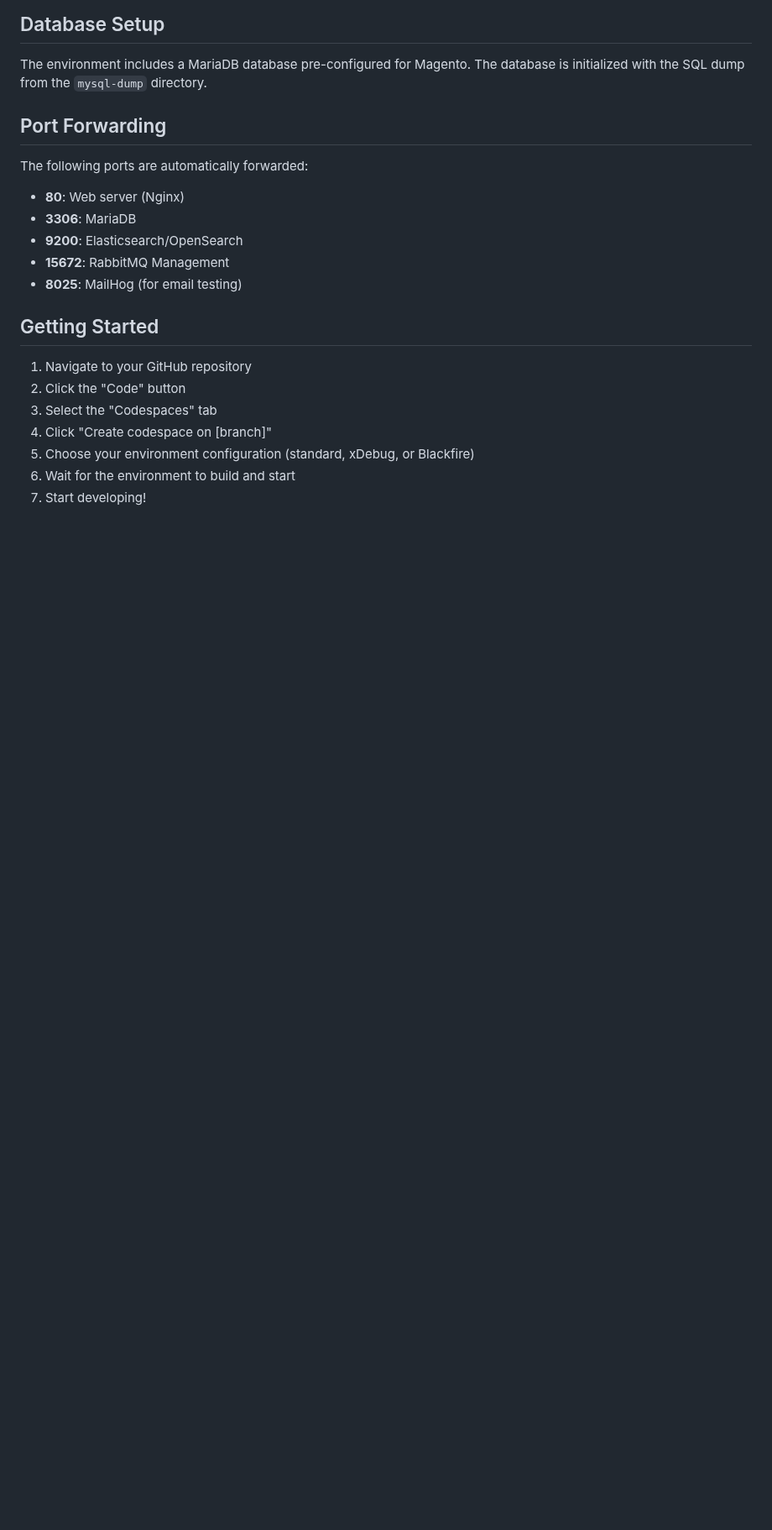
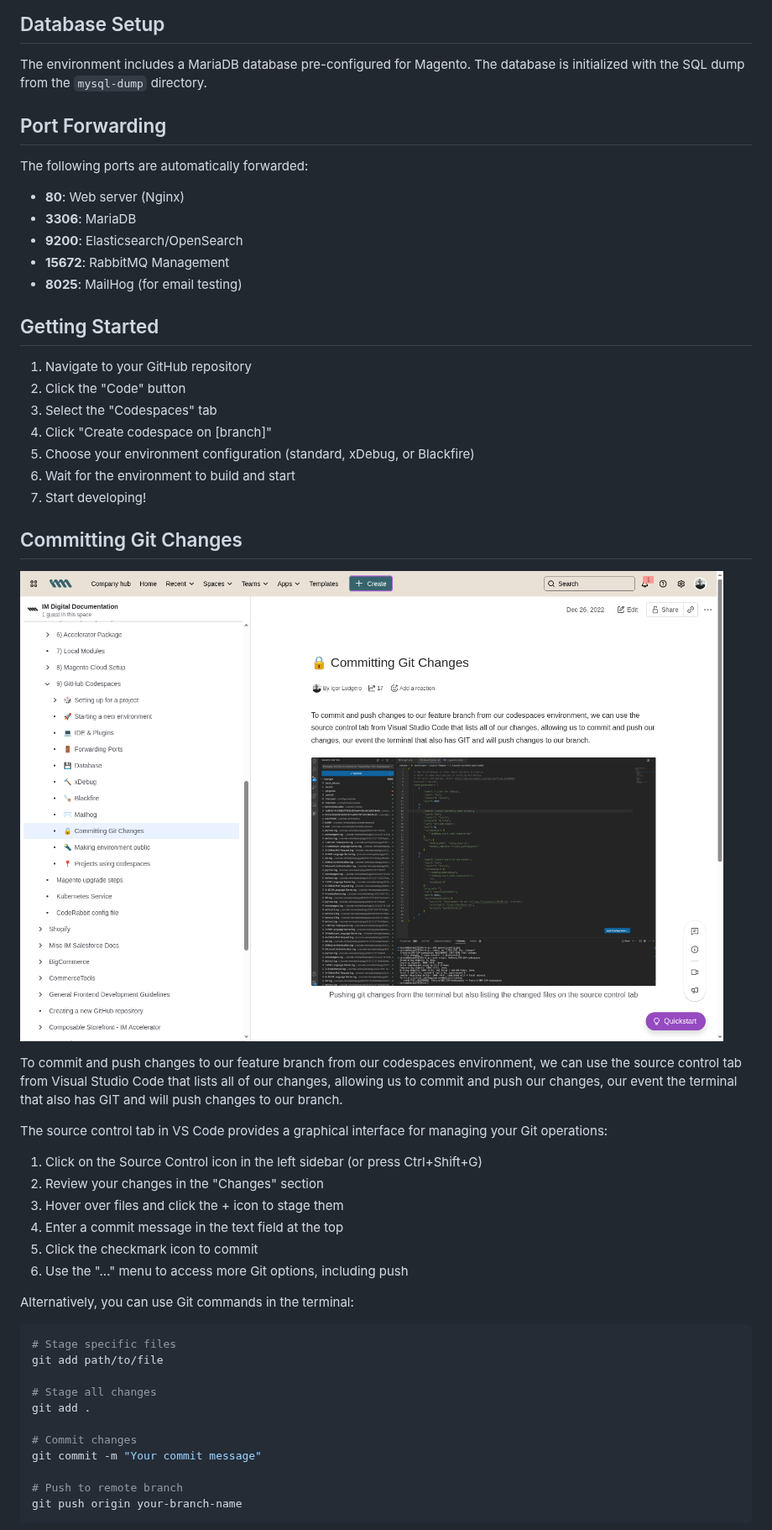
Before and after one commit to Imagination-Media/magento-codespaces-example, a Markdown page: README.md, the part around one of its changes. Shown at 84% size. Drawn GitHub-style; pictures changed too: images/git/git_changes.png (added); blank space fills up the shorter version.

````diff
--- a/README.md
+++ b/README.md
@@ -143,3 +193,34 @@ The following ports are automatically forwarded:
 6. Wait for the environment to build and start
 7. Start developing!
 
+## Committing Git Changes
+
+![Git Changes](./images/git/git_changes.png)
+
+To commit and push changes to our feature branch from our codespaces environment, we can use the source control tab from Visual Studio Code that lists all of our changes, allowing us to commit and push our changes, our event the terminal that also has GIT and will push changes to our branch.
+
+The source control tab in VS Code provides a graphical interface for managing your Git operations:
+
+1. Click on the Source Control icon in the left sidebar (or press Ctrl+Shift+G)
+2. Review your changes in the "Changes" section
+3. Hover over files and click the + icon to stage them
+4. Enter a commit message in the text field at the top
+5. Click the checkmark icon to commit
+6. Use the "..." menu to access more Git options, including push
+
+Alternatively, you can use Git commands in the terminal:
+
+```bash
+# Stage specific files
+git add path/to/file
+
+# Stage all changes
+git add .
+
+# Commit changes
+git commit -m "Your commit message"
+
+# Push to remote branch
+git push origin your-branch-name
+```
+
````
Also changed, not shown: other parts of README.md (+70 -8 lines), images/blackfire/blackfire_overview.png (added), images/blackfire/blackfire_server_keys.png (added), images/public/making_public.png (added), images/xdebug/xdebug_launch_file.png (added), images/xdebug/xdebug_verification.png (added).
